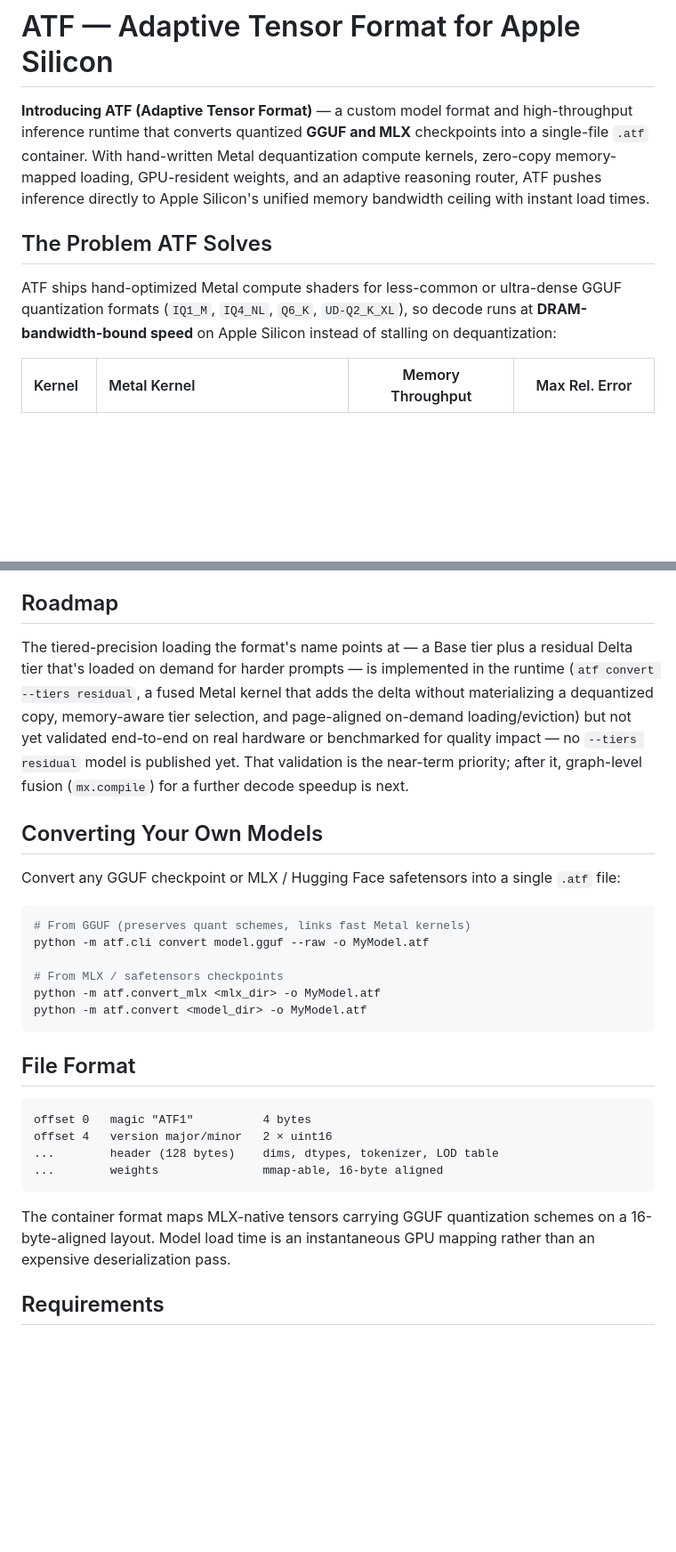
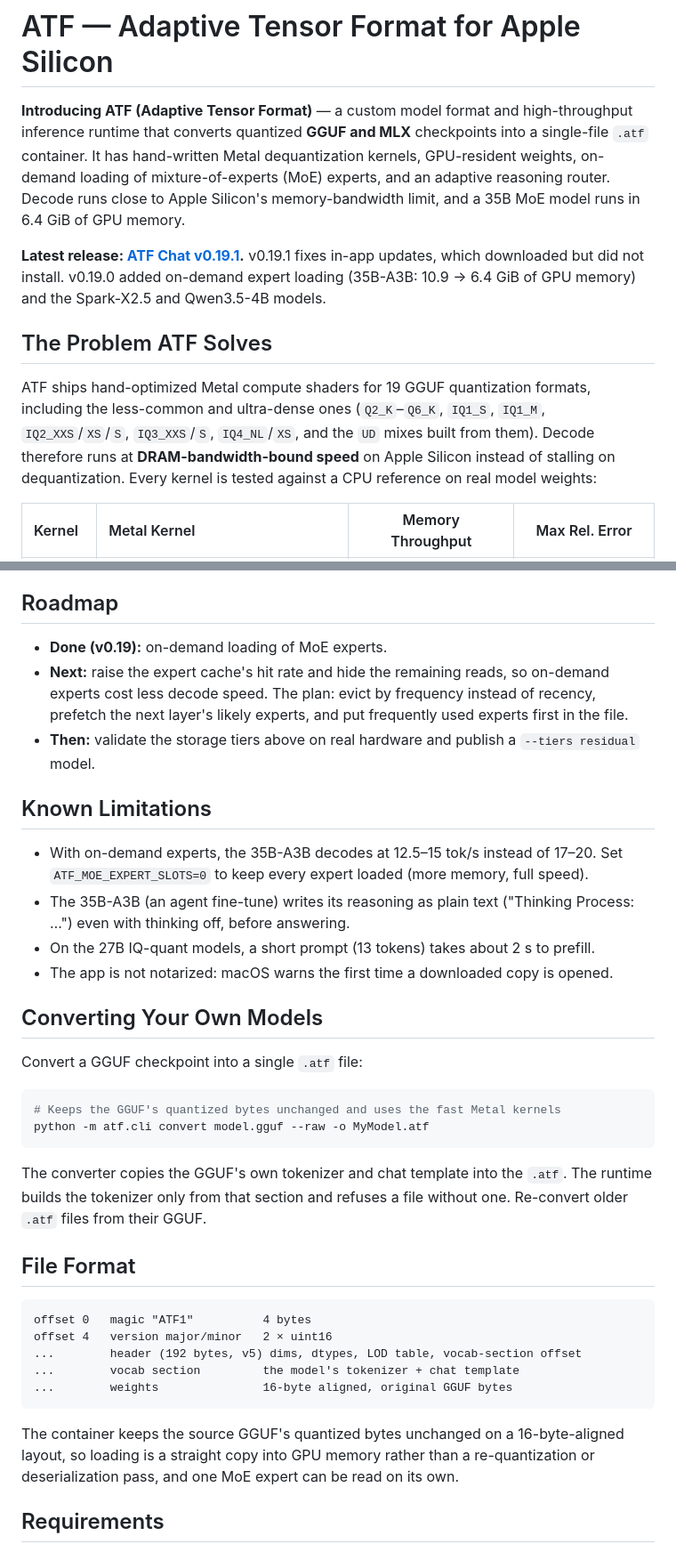
Before and after one commit to amgadtewfik/atf, a Markdown page: readme.md, 2 parts joined by grey strips. Shown at 89% size. Rendered like a GitHub page; blank space fills up the shorter version.

````diff
--- a/readme.md
+++ b/readme.md
@@ -1,10 +1,12 @@
 # ATF — Adaptive Tensor Format for Apple Silicon
 
-**Introducing ATF (Adaptive Tensor Format)** — a custom model format and high-throughput inference runtime that converts quantized **GGUF and MLX** checkpoints into a single-file `.atf` container. With hand-written Metal dequantization compute kernels, zero-copy memory-mapped loading, GPU-resident weights, and an adaptive reasoning router, ATF pushes inference directly to Apple Silicon's unified memory bandwidth ceiling with instant load times.
+**Introducing ATF (Adaptive Tensor Format)** — a custom model format and high-throughput inference runtime that converts quantized **GGUF and MLX** checkpoints into a single-file `.atf` container. It has hand-written Metal dequantization kernels, GPU-resident weights, on-demand loading of mixture-of-experts (MoE) experts, and an adaptive reasoning router. Decode runs close to Apple Silicon's memory-bandwidth limit, and a 35B MoE model runs in 6.4 GiB of GPU memory.
+
+**Latest release: [ATF Chat v0.19.1](https://github.com/amgadtewfik/atf/releases/tag/v0.19.1).** v0.19.1 fixes in-app updates, which downloaded but did not install. v0.19.0 added on-demand expert loading (35B-A3B: 10.9 → 6.4 GiB of GPU memory) and the Spark-X2.5 and Qwen3.5-4B models.
 
 ## The Problem ATF Solves
 
-ATF ships hand-optimized Metal compute shaders for less-common or ultra-dense GGUF quantization formats (`IQ1_M`, `IQ4_NL`, `Q6_K`, `UD-Q2_K_XL`), so decode runs at **DRAM-bandwidth-bound speed** on Apple Silicon instead of stalling on dequantization:
+ATF ships hand-optimized Metal compute shaders for 19 GGUF quantization formats, including the less-common and ultra-dense ones (`Q2_K`–`Q6_K`, `IQ1_S`, `IQ1_M`, `IQ2_XXS`/`XS`/`S`, `IQ3_XXS`/`S`, `IQ4_NL`/`XS`, and the `UD` mixes built from them). Decode therefore runs at **DRAM-bandwidth-bound speed** on Apple Silicon instead of stalling on dequantization. Every kernel is tested against a CPU reference on real model weights:
 
 | Kernel | Metal Kernel | Memory Throughput | Max Rel. Error |
 |:---|:---|:---:|:---:|
@@ -66,31 +84,39 @@ This is implemented in the runtime (`atf convert --tiers residual`, the fused ke
 
 ## Roadmap
 
-The tiered-precision loading the format's name points at — a Base tier plus a residual Delta tier that's loaded on demand for harder prompts — is implemented in the runtime (`atf convert --tiers residual`, a fused Metal kernel that adds the delta without materializing a dequantized copy, memory-aware tier selection, and page-aligned on-demand loading/eviction) but not yet validated end-to-end on real hardware or benchmarked for quality impact — no `--tiers residual` model is published yet. That validation is the near-term priority; after it, graph-level fusion (`mx.compile`) for a further decode speedup is next.
+- **Done (v0.19):** on-demand loading of MoE experts.
+- **Next:** raise the expert cache's hit rate and hide the remaining reads, so on-demand experts cost less decode speed. The plan: evict by frequency instead of recency, prefetch the next layer's likely experts, and put frequently used experts first in the file.
+- **Then:** validate the storage tiers above on real hardware and publish a `--tiers residual` model.
+
+## Known Limitations
+
+- With on-demand experts, the 35B-A3B decodes at 12.5–15 tok/s instead of 17–20. Set `ATF_MOE_EXPERT_SLOTS=0` to keep every expert loaded (more memory, full speed).
+- The 35B-A3B (an agent fine-tune) writes its reasoning as plain text ("Thinking Process: …") even with thinking off, before answering.
+- On the 27B IQ-quant models, a short prompt (13 tokens) takes about 2 s to prefill.
+- The app is not notarized: macOS warns the first time a downloaded copy is opened.
 
 ## Converting Your Own Models
 
-Convert any GGUF checkpoint or MLX / Hugging Face safetensors into a single `.atf` file:
+Convert a GGUF checkpoint into a single `.atf` file:
 
 ```sh
-# From GGUF (preserves quant schemes, links fast Metal kernels)
+# Keeps the GGUF's quantized bytes unchanged and uses the fast Metal kernels
 python -m atf.cli convert model.gguf --raw -o MyModel.atf
+```
 
-# From MLX / safetensors checkpoints
-python -m atf.convert_mlx <mlx_dir> -o MyModel.atf
-python -m atf.convert <model_dir> -o MyModel.atf
-```
+The converter copies the GGUF's own tokenizer and chat template into the `.atf`. The runtime builds the tokenizer only from that section and refuses a file without one. Re-convert older `.atf` files from their GGUF.
 
 ## File Format
 
 ```
 offset 0   magic "ATF1"          4 bytes
 offset 4   version major/minor   2 × uint16
-...        header (128 bytes)    dims, dtypes, tokenizer, LOD table
-...        weights               mmap-able, 16-byte aligned
+...        header (192 bytes, v5) dims, dtypes, LOD table, vocab-section offset
+...        vocab section         the model's tokenizer + chat template
+...        weights               16-byte aligned, original GGUF bytes
 ```
 
-The container format maps MLX-native tensors carrying GGUF quantization schemes on a 16-byte-aligned layout. Model load time is an instantaneous GPU mapping rather than an expensive deserialization pass.
+The container keeps the source GGUF's quantized bytes unchanged on a 16-byte-aligned layout, so loading is a straight copy into GPU memory rather than a re-quantization or deserialization pass, and one MoE expert can be read on its own.
 
 ## Requirements
 
````
Also changed, not shown: other parts of readme.md (+23 -7 lines).
